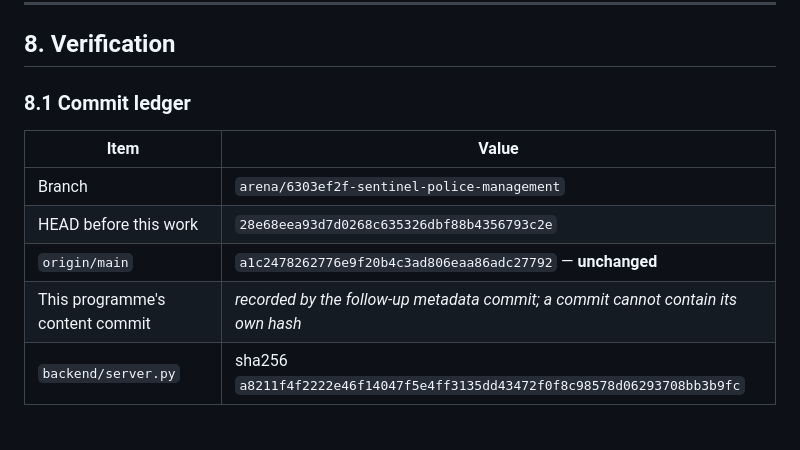
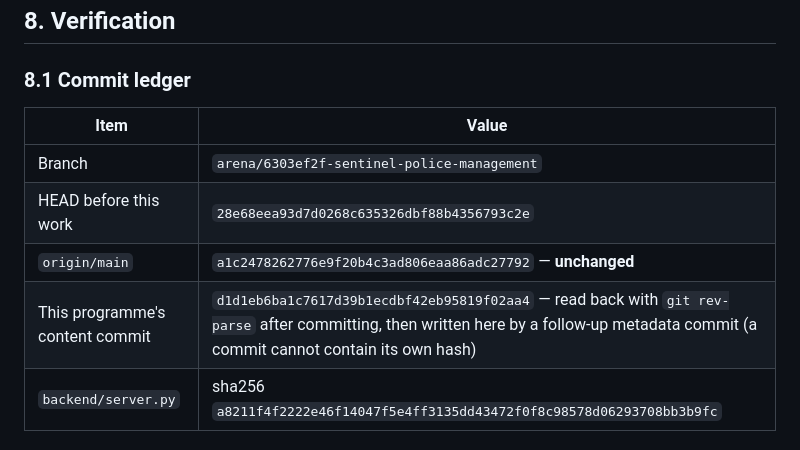
Before and after one commit to CabdallaCms/sentinel-police-management, a Markdown page: security/SECURITY_REMEDIATION_PROGRAMME.md, the part around the change. Rendered like a GitHub page.

Commit message:
security: record the verified content-commit hash in the programme ledger
Writes d1d1eb6 into SECURITY_REMEDIATION_PROGRAMME.md section 8.1. The hash
was read back with `git rev-parse HEAD` after the content commit; it was not
typed from memory. Documentation metadata only.

Co-authored-by: arena-agent <297053741+arena-agent@users.noreply.github.com>

```diff
--- a/security/SECURITY_REMEDIATION_PROGRAMME.md
+++ b/security/SECURITY_REMEDIATION_PROGRAMME.md
@@ -1029,7 +1029,7 @@ latter, and every place where speed was traded away is stated rather than hidden
 | Branch | `arena/6303ef2f-sentinel-police-management` |
 | HEAD before this work | `28e68eea93d7d0268c635326dbf88b4356793c2e` |
 | `origin/main` | `a1c2478262776e9f20b4c3ad806eaa86adc27792` — **unchanged** |
-| This programme's content commit | _recorded by the follow-up metadata commit; a commit cannot contain its own hash_ |
+| This programme's content commit | `d1d1eb6ba1c7617d39b1ecdbf42eb95819f02aa4` — read back with `git rev-parse` after committing, then written here by a follow-up metadata commit (a commit cannot contain its own hash) |
 | `backend/server.py` | sha256 `a8211f4f2222e46f14047f5e4ff3135dd43472f0f8c98578d06293708bb3b9fc` |
 
 ### 8.2 Compliance
```
